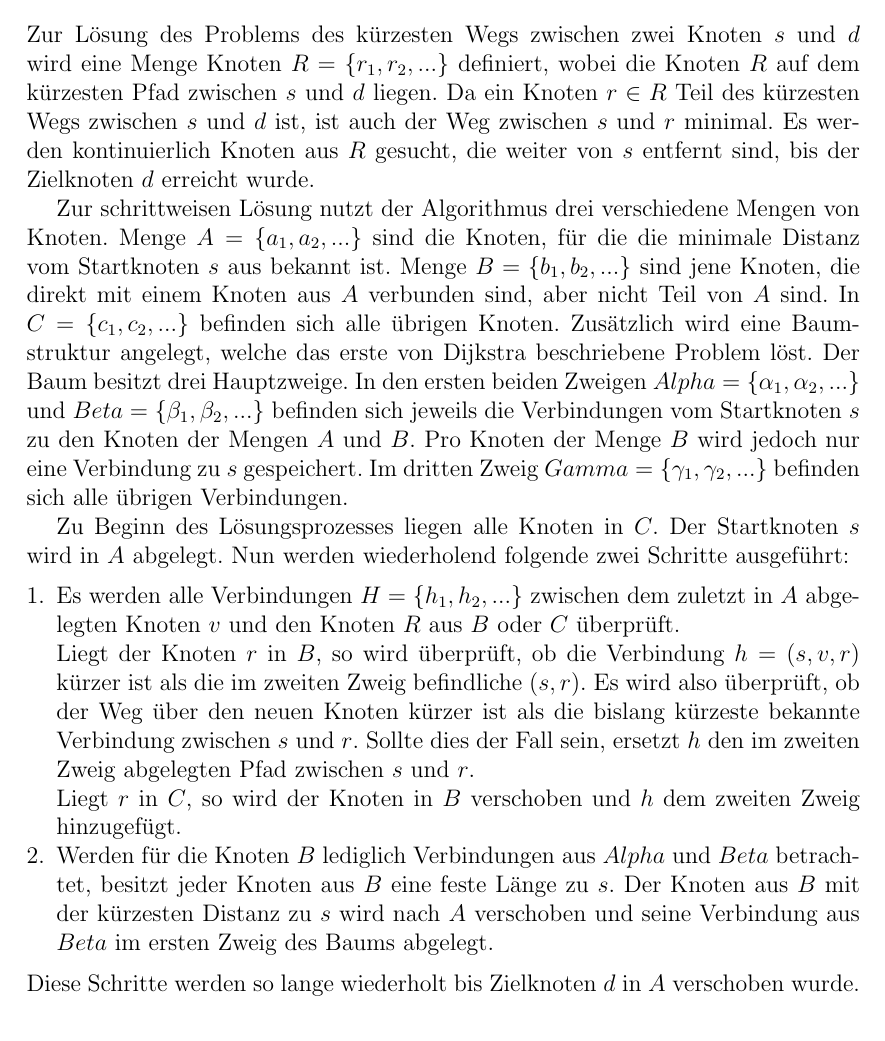
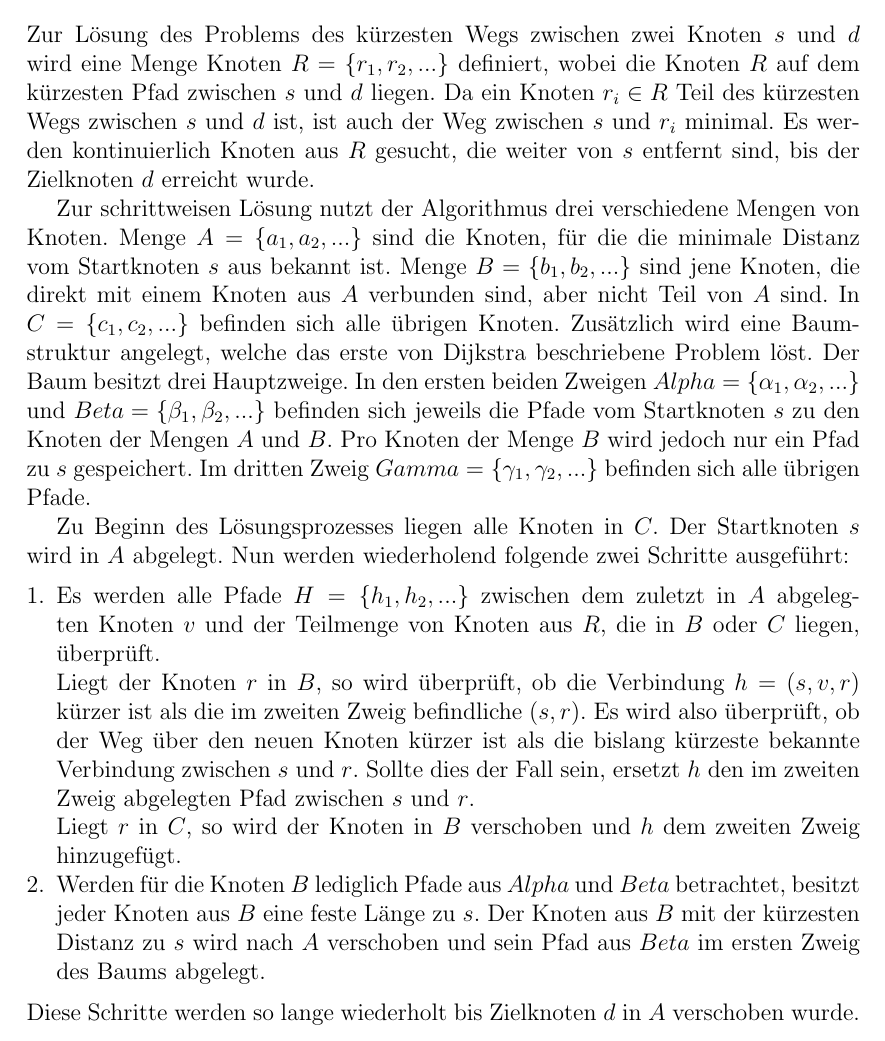
Before and after one commit to Handkock/wa2020_pathplanning, a LaTeX thesis (wa20202_vorlage.tex, which reads chapters/Informierte_Uninformierte.tex): part of page 9 of 19, cut so that both start at the same text. Compiled offline with pdfLaTeX.

Commit message:
Update Dijkstra

```diff
--- a/chapters/Informierte_Uninformierte.tex
+++ b/chapters/Informierte_Uninformierte.tex
@@ -35,15 +35,15 @@ DFS kann Labyrinthe generieren und einen Weg daraus finden \cite{KB15}. Die Tief
 
 \subsection{Dijkstras Algorithmus}
 In seiner Arbeit „Two Problems in Connexion with Graphs“ stellt Dijkstra zwei Probleme dar \cite{Dijkstra.1959}. Das erste Problem ist die Konstruktion eines Baums mit den kürzesten Wegen zwischen den Knoten eines Graphen als Zweigen (vergleiche Breitensuchbaum). Das andere ist die Suche nach dem kürzesten Weg zwischen zwei Knoten (vergleiche Problem des kürzesten Pfades). \\
-Zur Lösung des Problems des kürzesten Wegs zwischen zwei Knoten $s$ und $d$ wird eine Menge Knoten $R = \{r_1, r_2, ...\}$ definiert, wobei die Knoten $R$ auf dem kürzesten Pfad zwischen $s$ und $d$ liegen. Da ein Knoten $r \in R$ Teil des kürzesten Wegs zwischen $s$ und $d$ ist, ist auch der Weg zwischen $s$ und $r$ minimal. Es werden kontinuierlich Knoten aus $R$ gesucht, die weiter von $s$ entfernt sind, bis der Zielknoten $d$ erreicht wurde.
+Zur Lösung des Problems des kürzesten Wegs zwischen zwei Knoten $s$ und $d$ wird eine Menge Knoten $R = \{r_1, r_2, ...\}$ definiert, wobei die Knoten $R$ auf dem kürzesten Pfad zwischen $s$ und $d$ liegen. Da ein Knoten $r_i \in R$ Teil des kürzesten Wegs zwischen $s$ und $d$ ist, ist auch der Weg zwischen $s$ und $r_i$ minimal. Es werden kontinuierlich Knoten aus $R$ gesucht, die weiter von $s$ entfernt sind, bis der Zielknoten $d$ erreicht wurde.
 
 Zur schrittweisen Lösung nutzt der Algorithmus drei verschiedene Mengen von Knoten. Menge $A = \{a_1, a_2, ...\}$ sind die Knoten, für die die minimale Distanz vom Startknoten $s$ aus bekannt ist. Menge $B = \{b_1, b_2, ...\}$ sind jene Knoten, die direkt mit einem Knoten aus $A$ verbunden sind, aber nicht Teil von $A$ sind. In $C = \{c_1, c_2, ...\}$ befinden sich alle übrigen Knoten.
-Zusätzlich wird eine Baumstruktur angelegt, welche das erste von Dijkstra beschriebene Problem löst. Der Baum besitzt drei Hauptzweige. In den ersten beiden Zweigen $Alpha = \{\alpha_1, \alpha_2, ...\}$ und $Beta = \{\beta_1, \beta_2, ...\}$ befinden sich jeweils die Verbindungen vom Startknoten $s$ zu den Knoten der Mengen $A$ und $B$. Pro Knoten der Menge $B$ wird jedoch nur eine Verbindung zu $s$ gespeichert. Im dritten Zweig $Gamma = \{\gamma_1, \gamma_2, ...\}$ befinden sich alle übrigen Verbindungen.
+Zusätzlich wird eine Baumstruktur angelegt, welche das erste von Dijkstra beschriebene Problem löst. Der Baum besitzt drei Hauptzweige. In den ersten beiden Zweigen $Alpha = \{\alpha_1, \alpha_2, ...\}$ und $Beta = \{\beta_1, \beta_2, ...\}$ befinden sich jeweils die Pfade vom Startknoten $s$ zu den Knoten der Mengen $A$ und $B$. Pro Knoten der Menge $B$ wird jedoch nur ein Pfad zu $s$ gespeichert. Im dritten Zweig $Gamma = \{\gamma_1, \gamma_2, ...\}$ befinden sich alle übrigen Pfade.
 
 Zu Beginn des Lösungsprozesses liegen alle Knoten in $C$. Der Startknoten $s$ wird in $A$ abgelegt. Nun werden wiederholend folgende zwei Schritte ausgeführt:
 \begin{itemize}
-	\item[1.] Es werden alle Verbindungen $H = \{h_1, h_2, ...\}$ zwischen dem zuletzt in $A$ abgelegten Knoten $v$ und den Knoten $R$ aus $B$ oder $C$ überprüft.\\ Liegt der Knoten $r$ in $B$, so wird überprüft, ob die Verbindung $h = \left(s, v, r\right)$ kürzer ist als die im zweiten Zweig befindliche $\left(s, r\right)$. Es wird also überprüft, ob der Weg über den neuen Knoten kürzer ist als die bislang kürzeste bekannte Verbindung zwischen $s$ und $r$. Sollte dies der Fall sein, ersetzt $h$ den im zweiten Zweig abgelegten Pfad zwischen $s$ und $r$. \\Liegt $r$ in $C$, so wird der Knoten in $B$ verschoben und $h$ dem zweiten Zweig hinzugefügt.
-	\item[2.] Werden für die Knoten $B$ lediglich Verbindungen aus $Alpha$ und $Beta$ betrachtet, besitzt jeder Knoten aus $B$ eine feste Länge zu $s$. Der Knoten aus $B$ mit der kürzesten Distanz zu $s$ wird nach $A$ verschoben und seine Verbindung aus $Beta$ im ersten Zweig des Baums abgelegt.
+	\item[1.] Es werden alle Pfade $H = \{h_1, h_2, ...\}$ zwischen dem zuletzt in $A$ abgelegten Knoten $v$ und der Teilmenge von Knoten aus $R$, die in $B$ oder $C$ liegen, überprüft.\\ Liegt der Knoten $r$ in $B$, so wird überprüft, ob die Verbindung $h = \left(s, v, r\right)$ kürzer ist als die im zweiten Zweig befindliche $\left(s, r\right)$. Es wird also überprüft, ob der Weg über den neuen Knoten kürzer ist als die bislang kürzeste bekannte Verbindung zwischen $s$ und $r$. Sollte dies der Fall sein, ersetzt $h$ den im zweiten Zweig abgelegten Pfad zwischen $s$ und $r$. \\Liegt $r$ in $C$, so wird der Knoten in $B$ verschoben und $h$ dem zweiten Zweig hinzugefügt.
+	\item[2.] Werden für die Knoten $B$ lediglich Pfade aus $Alpha$ und $Beta$ betrachtet, besitzt jeder Knoten aus $B$ eine feste Länge zu $s$. Der Knoten aus $B$ mit der kürzesten Distanz zu $s$ wird nach $A$ verschoben und sein Pfad aus $Beta$ im ersten Zweig des Baums abgelegt.
 \end{itemize}
 Diese Schritte werden so lange wiederholt bis Zielknoten $d$ in $A$ verschoben wurde. \\ \\
 Der Algorithmus hat eine Komplexität von $O(n^2)$ \cite[S.5]{Madkour.2017}. 1984 schlugen Fredman und Tarjan die Nutzung eines Fibonacci Heaps zur Verbesserung der Laufzeit des Dijkstra-Algorithmus vor \cite{Fredman.1987}. Unter Anwendung eines solche F-Heaps stellt der Dijkstra-Algorithmus den asymptotisch schnellsten bekannten Algorithmus zur Lösung des Shortest Path Problems in gerichteten Graphen dar \cite{Schmitz.2019}.  Die Komplexität beträgt $O(n\ log\ n + m)$ \cite[S.5]{Madkour.2017}. \\ \\ \\ \\ \\
```
